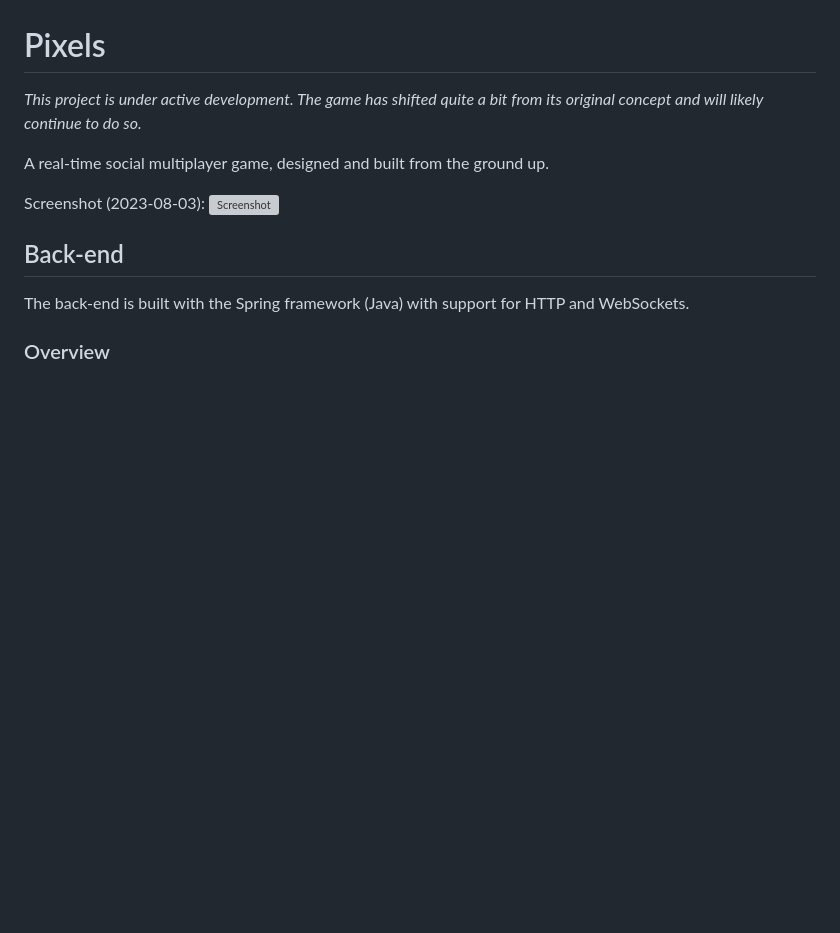
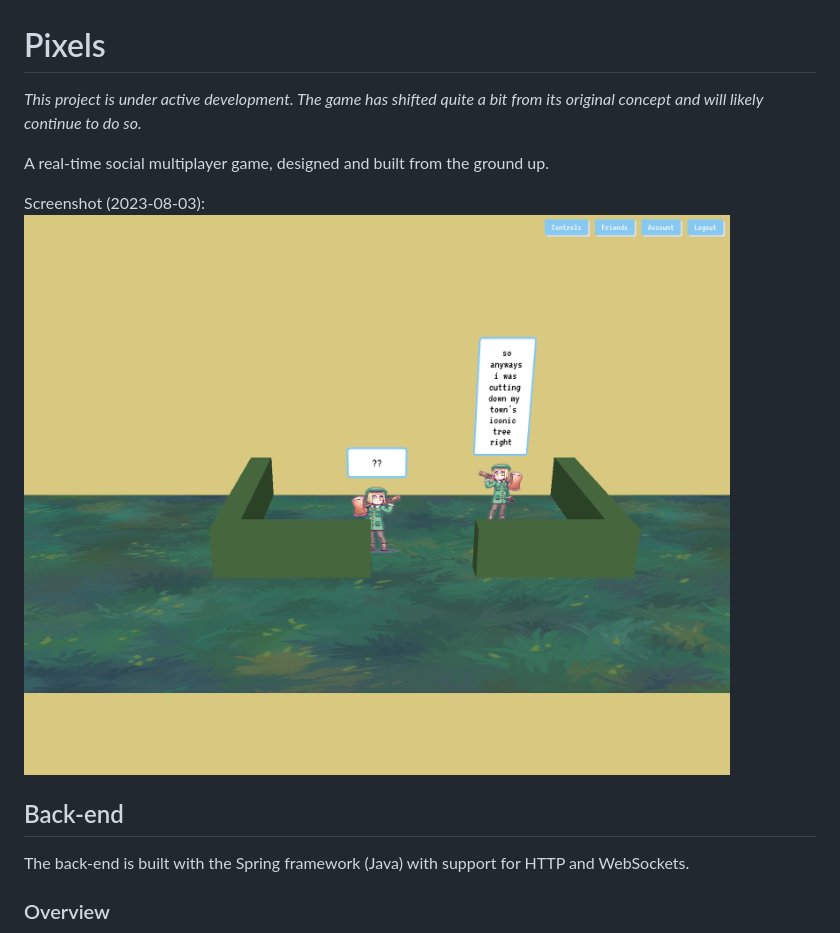
Before and after one commit to shinhugh/commander, a Markdown page: README.md, the part around the change. GitHub-like rendering; pictures changed too: dev/screenshot_2023_08_04.png (added); blank space fills up the shorter version; grey boxes are pictures that could not be loaded.

Commit message:
New screenshot

```diff
--- a/README.md
+++ b/README.md
@@ -6,7 +6,7 @@ from its original concept and will likely continue to do so.*
 A real-time social multiplayer game, designed and built from the ground up.
 
 Screenshot (2023-08-03):
-![Screenshot](dev/screenshot_2023_08_03.png)
+![Screenshot](dev/screenshot_2023_08_04.png)
 
 ## Back-end
 
```
